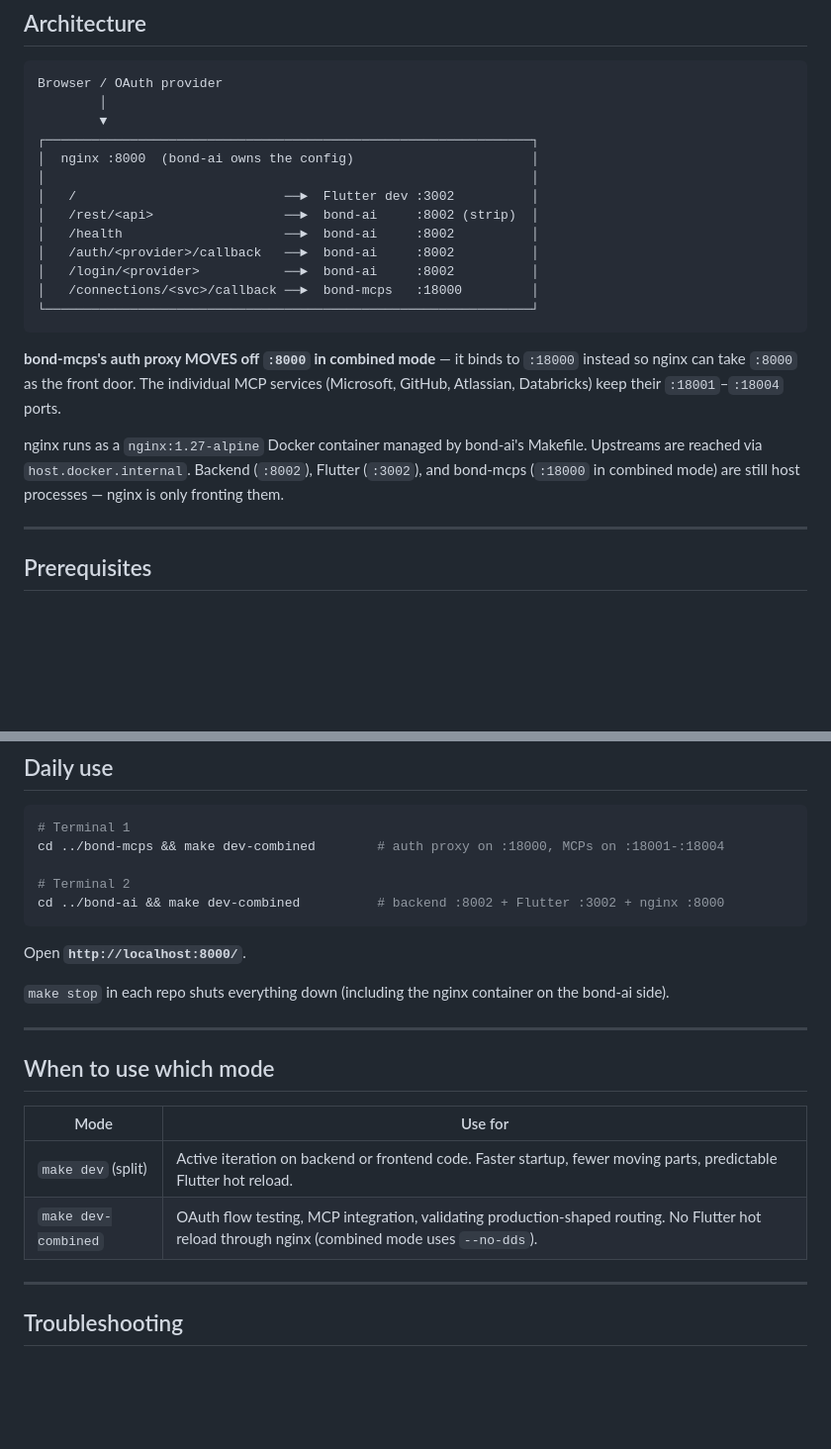
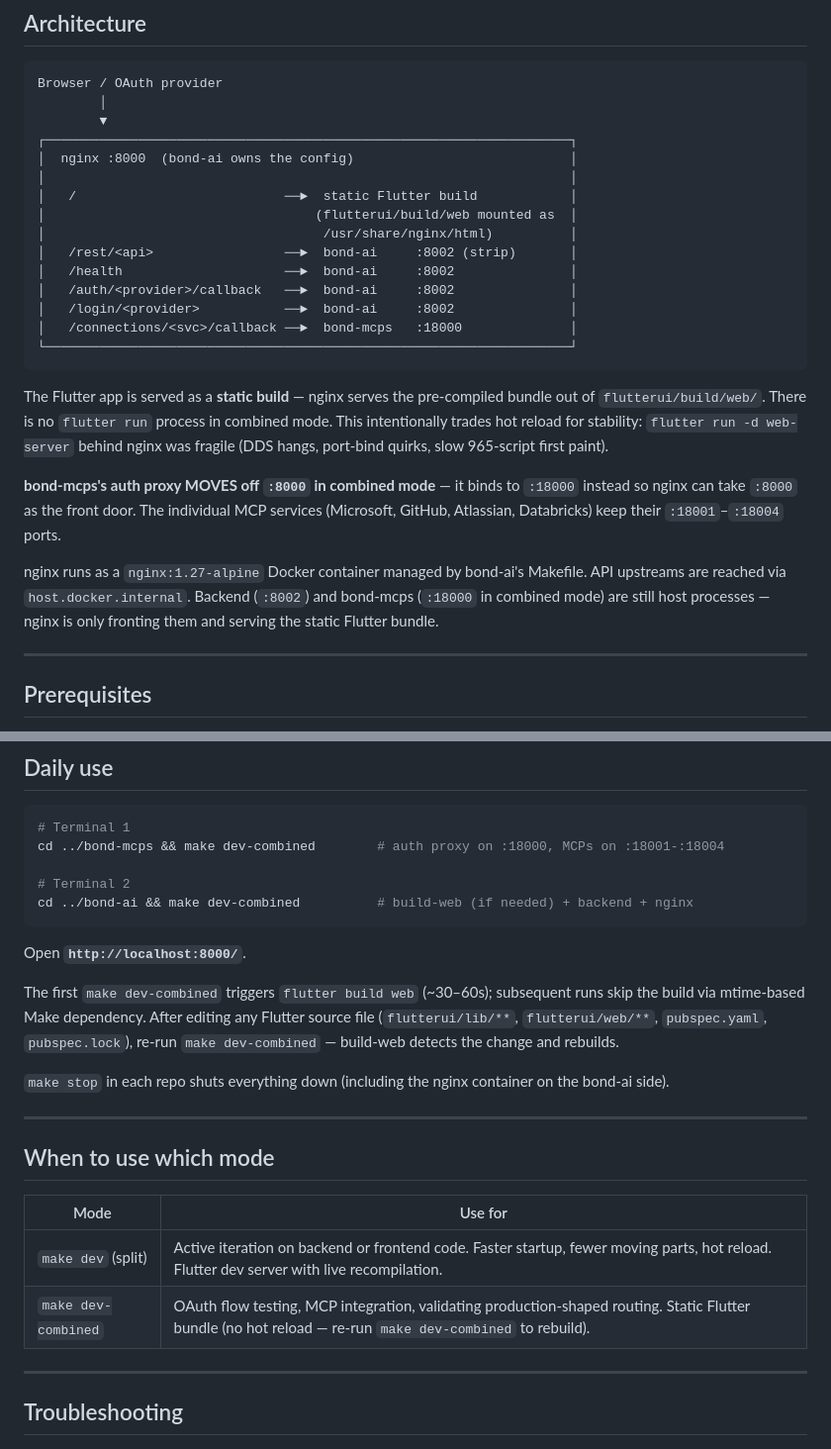
Before and after one commit to jmcarnahan/bond-ai, a Markdown page: docs/local-dev-combined-mode.md, 2 parts joined by grey strips. Shown at 99% size. GitHub-like rendering; blank space fills up the shorter version.

Commit message:
docs: update combined-mode reference for static Flutter build
Reflects the new architecture where nginx serves a static Flutter build
out of flutterui/build/web instead of proxying to a live flutter
dev-server. Adds troubleshooting entries for: stale bundle (re-run
dev-combined to rebuild), tree-shaking IconData failures, and the
service-worker cache trap in regular (non-incognito) browsers.

Co-Authored-By: Claude Opus 4.7 (1M context) <noreply@anthropic.com>

````diff
--- a/docs/local-dev-combined-mode.md
+++ b/docs/local-dev-combined-mode.md
@@ -20,17 +20,25 @@ active backend or UI iteration.
 Browser / OAuth provider
         │
         ▼
-┌───────────────────────────────────────────────────────────────┐
-│  nginx :8000  (bond-ai owns the config)                       │
-│                                                               │
-│   /                           ──►  Flutter dev :3002          │
-│   /rest/<api>                 ──►  bond-ai     :8002 (strip)  │
-│   /health                     ──►  bond-ai     :8002          │
-│   /auth/<provider>/callback   ──►  bond-ai     :8002          │
-│   /login/<provider>           ──►  bond-ai     :8002          │
-│   /connections/<svc>/callback ──►  bond-mcps   :18000         │
-└───────────────────────────────────────────────────────────────┘
+┌────────────────────────────────────────────────────────────────────┐
+│  nginx :8000  (bond-ai owns the config)                            │
+│                                                                    │
+│   /                           ──►  static Flutter build            │
+│                                   (flutterui/build/web mounted as  │
+│                                    /usr/share/nginx/html)          │
+│   /rest/<api>                 ──►  bond-ai     :8002 (strip)       │
+│   /health                     ──►  bond-ai     :8002               │
+│   /auth/<provider>/callback   ──►  bond-ai     :8002               │
+│   /login/<provider>           ──►  bond-ai     :8002               │
+│   /connections/<svc>/callback ──►  bond-mcps   :18000              │
+└────────────────────────────────────────────────────────────────────┘
 ```
+
+The Flutter app is served as a **static build** — nginx serves the
+pre-compiled bundle out of `flutterui/build/web/`. There is no
+`flutter run` process in combined mode. This intentionally trades hot
+reload for stability: `flutter run -d web-server` behind nginx was
+fragile (DDS hangs, port-bind quirks, slow 965-script first paint).
 
 **bond-mcps's auth proxy MOVES off `:8000` in combined mode** — it binds
 to `:18000` instead so nginx can take `:8000` as the front door. The
@@ -38,9 +46,10 @@ individual MCP services (Microsoft, GitHub, Atlassian, Databricks) keep
 their `:18001`–`:18004` ports.
 
 nginx runs as a `nginx:1.27-alpine` Docker container managed by bond-ai's
-Makefile. Upstreams are reached via `host.docker.internal`. Backend
-(`:8002`), Flutter (`:3002`), and bond-mcps (`:18000` in combined mode)
-are still host processes — nginx is only fronting them.
+Makefile. API upstreams are reached via `host.docker.internal`. Backend
+(`:8002`) and bond-mcps (`:18000` in combined mode) are still host
+processes — nginx is only fronting them and serving the static Flutter
+bundle.
 
 ---
 
@@ -82,10 +91,16 @@ what `.env.combined` exported.
 cd ../bond-mcps && make dev-combined        # auth proxy on :18000, MCPs on :18001-:18004
 
 # Terminal 2
-cd ../bond-ai && make dev-combined          # backend :8002 + Flutter :3002 + nginx :8000
+cd ../bond-ai && make dev-combined          # build-web (if needed) + backend + nginx
 ```
 
 Open **`http://localhost:8000/`**.
+
+The first `make dev-combined` triggers `flutter build web` (~30–60s);
+subsequent runs skip the build via mtime-based Make dependency. After
+editing any Flutter source file (`flutterui/lib/**`, `flutterui/web/**`,
+`pubspec.yaml`, `pubspec.lock`), re-run `make dev-combined` — build-web
+detects the change and rebuilds.
 
 `make stop` in each repo shuts everything down (including the nginx
 container on the bond-ai side).
@@ -96,8 +111,8 @@ container on the bond-ai side).
 
 | Mode | Use for |
 |---|---|
-| `make dev` (split) | Active iteration on backend or frontend code. Faster startup, fewer moving parts, predictable Flutter hot reload. |
-| `make dev-combined` | OAuth flow testing, MCP integration, validating production-shaped routing. No Flutter hot reload through nginx (combined mode uses `--no-dds`). |
+| `make dev` (split) | Active iteration on backend or frontend code. Faster startup, fewer moving parts, hot reload. Flutter dev server with live recompilation. |
+| `make dev-combined` | OAuth flow testing, MCP integration, validating production-shaped routing. Static Flutter bundle (no hot reload — re-run `make dev-combined` to rebuild). |
 
 ---
 
````
Also changed, not shown: other parts of docs/local-dev-combined-mode.md (+3 -2 lines).
